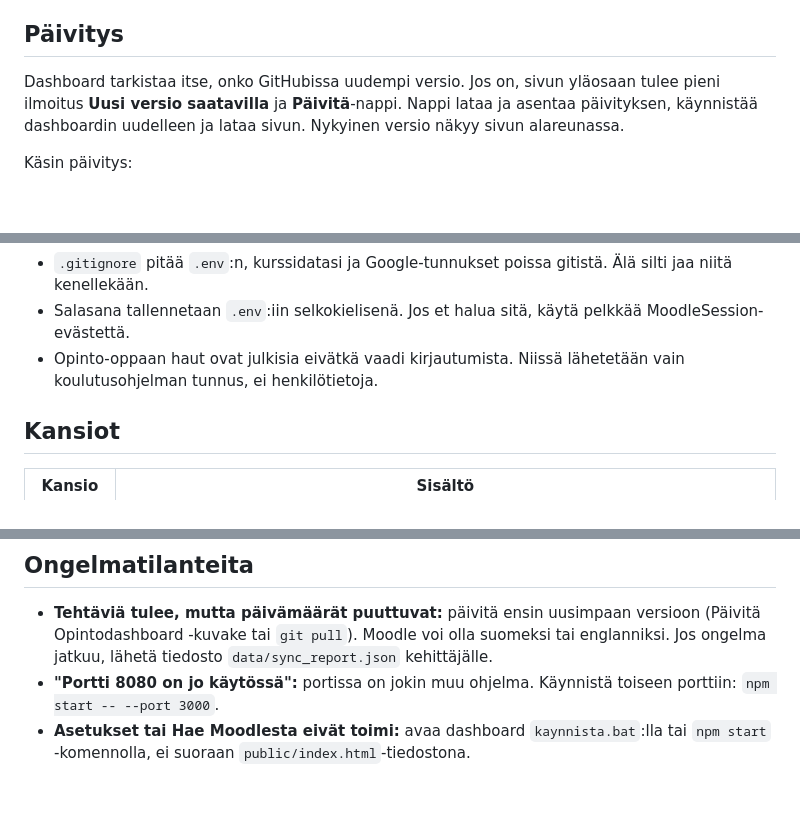
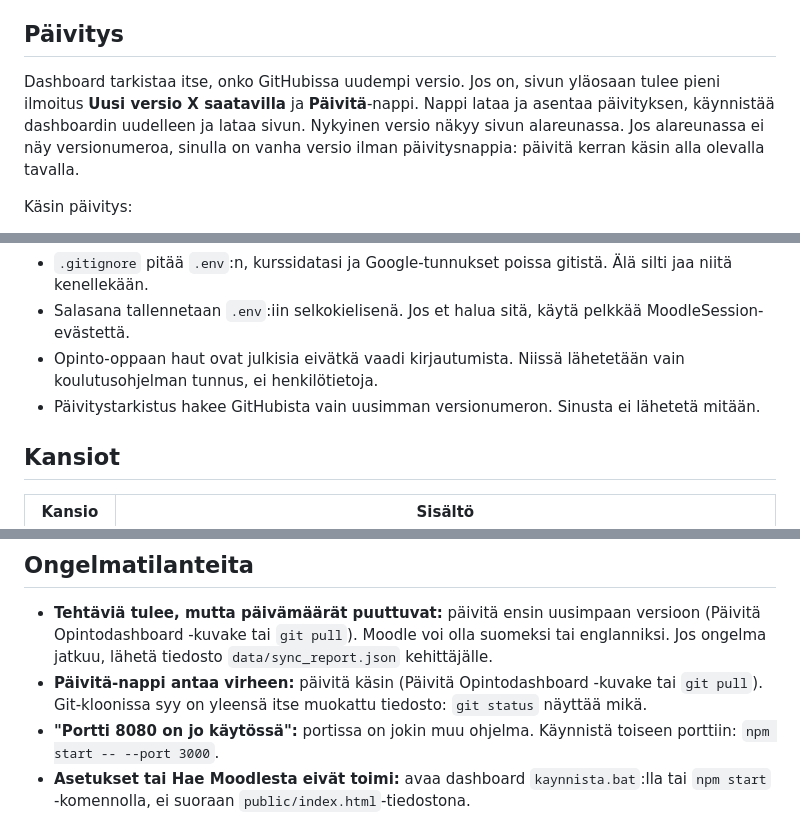
Before and after one commit to DrTinkle/Opintodashboard, a Markdown page: README.md, 3 parts joined by grey strips. Drawn GitHub-style; blank space fills up the shorter version.

Commit message:
README: päivitysohjeen tarkennukset

```diff
--- a/README.md
+++ b/README.md
@@ -68,9 +68,11 @@ npm-asennuksia.
 ## Päivitys
 
 Dashboard tarkistaa itse, onko GitHubissa uudempi versio. Jos on, sivun
-yläosaan tulee pieni ilmoitus **Uusi versio saatavilla** ja **Päivitä**-nappi.
-Nappi lataa ja asentaa päivityksen, käynnistää dashboardin uudelleen ja
-lataa sivun. Nykyinen versio näkyy sivun alareunassa.
+yläosaan tulee pieni ilmoitus **Uusi versio X saatavilla** ja
+**Päivitä**-nappi. Nappi lataa ja asentaa päivityksen, käynnistää
+dashboardin uudelleen ja lataa sivun. Nykyinen versio näkyy sivun
+alareunassa. Jos alareunassa ei näy versionumeroa, sinulla on vanha
+versio ilman päivitysnappia: päivitä kerran käsin alla olevalla tavalla.
 
 Käsin päivitys:
 
@@ -155,6 +157,8 @@ uudelleen.
   käytä pelkkää MoodleSession-evästettä.
 - Opinto-oppaan haut ovat julkisia eivätkä vaadi kirjautumista. Niissä
   lähetetään vain koulutusohjelman tunnus, ei henkilötietoja.
+- Päivitystarkistus hakee GitHubista vain uusimman versionumeron. Sinusta
+  ei lähetetä mitään.
 
 ## Kansiot
 
@@ -176,6 +180,9 @@ automaattisesti oikeisiin kansioihin.
   versioon (Päivitä Opintodashboard -kuvake tai `git pull`). Moodle voi
   olla suomeksi tai englanniksi. Jos ongelma jatkuu, lähetä tiedosto
   `data/sync_report.json` kehittäjälle.
+- **Päivitä-nappi antaa virheen:** päivitä käsin (Päivitä Opintodashboard
+  -kuvake tai `git pull`). Git-kloonissa syy on yleensä itse muokattu
+  tiedosto: `git status` näyttää mikä.
 - **"Portti 8080 on jo käytössä":** portissa on jokin muu ohjelma.
   Käynnistä toiseen porttiin: `npm start -- --port 3000`.
 - **Asetukset tai Hae Moodlesta eivät toimi:** avaa dashboard
```
